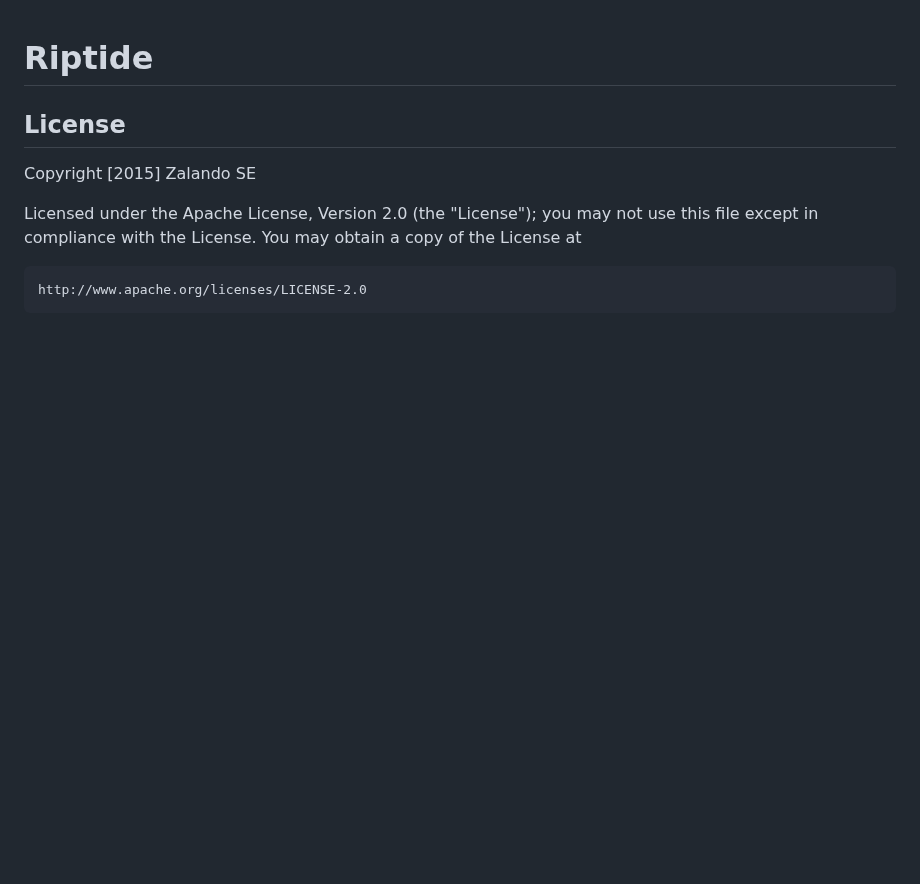
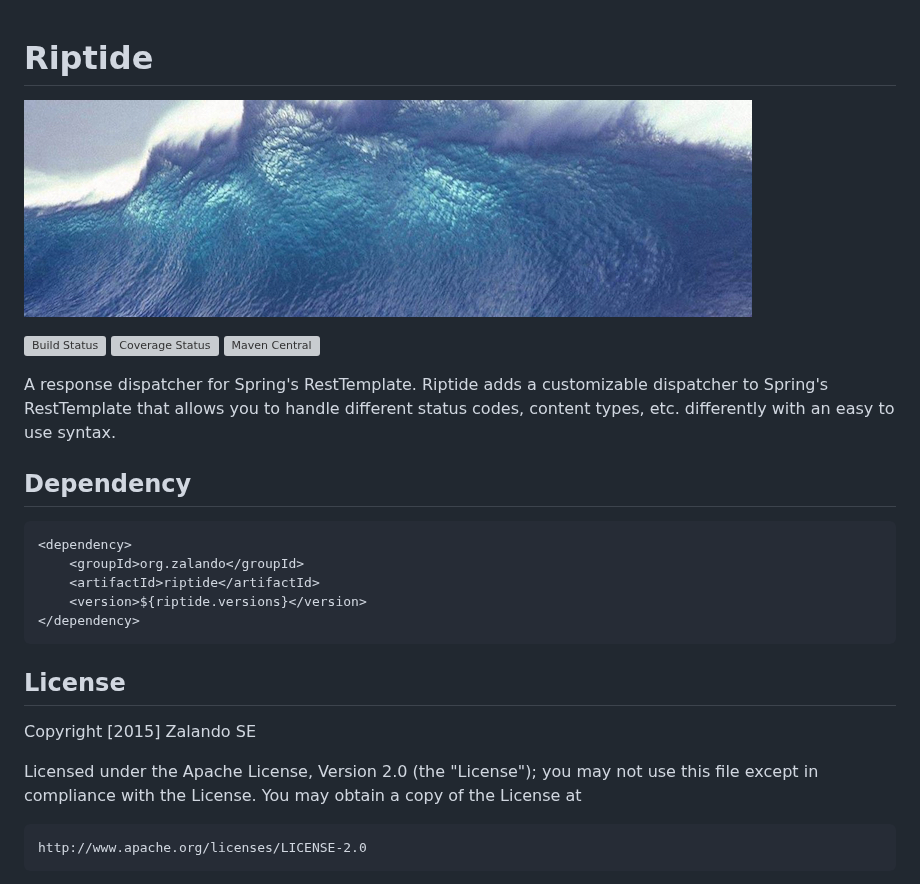
Before and after one commit to zalando/riptide, a Markdown page: README.md, the part around the change. Drawn GitHub-style; pictures changed too: docs/wave.jpg (added); blank space fills up the shorter version; grey boxes are pictures that could not be loaded.

Commit message:
Added basic readme, fixes #4

```diff
--- a/README.md
+++ b/README.md
@@ -1,4 +1,22 @@
 # Riptide
+
+[![Tidal wave](docs/wave.jpg)](http://pixabay.com/en/wave-water-sea-tsunami-giant-wave-11061/)
+
+[![Build Status](https://travis-ci.org/whiskeysierra/riptide.svg)](https://travis-ci.org/whiskeysierra/riptide)
+[![Coverage Status](https://coveralls.io/repos/whiskeysierra/riptide/badge.png)](https://coveralls.io/r/whiskeysierra/riptide)
+[![Maven Central](https://maven-badges.herokuapp.com/maven-central/org.zalando/riptide/badge.svg)](https://maven-badges.herokuapp.com/maven-central/org.zalando/riptide)
+
+A response dispatcher for Spring's RestTemplate. Riptide adds a customizable dispatcher to
+Spring's RestTemplate that allows you to handle different status codes, content types, etc.
+differently with an easy to use syntax.
+
+## Dependency
+
+    <dependency>
+        <groupId>org.zalando</groupId>
+        <artifactId>riptide</artifactId>
+        <version>${riptide.versions}</version>
+    </dependency>
 
 ## License
 
```
Also changed, not shown: 1 other file.
